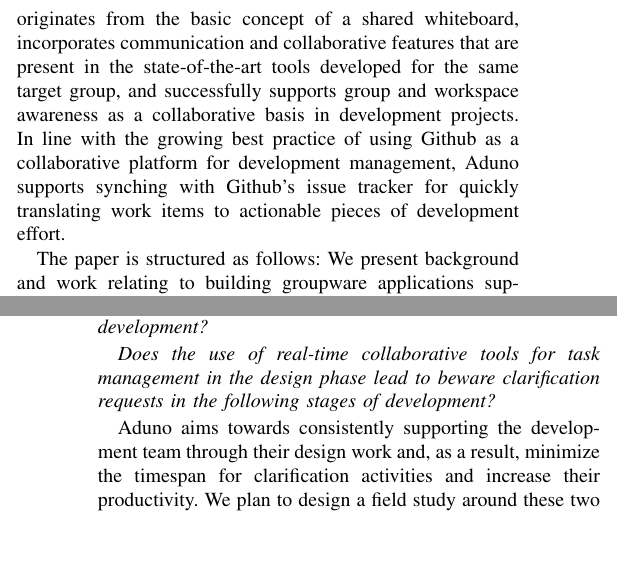
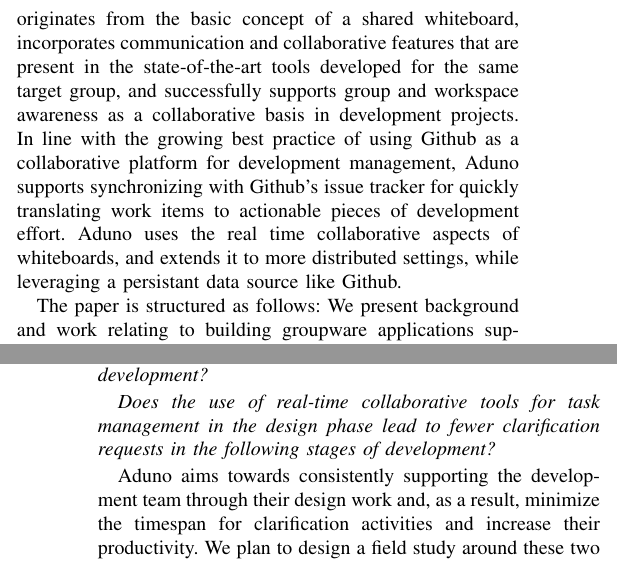
Before and after one commit to bradens/aduno-chase-paper, a LaTeX paper (aduno.tex): two parts of the columns of pages 1 and 7 of 8, joined at a grey line, cut so that both start at the same text, the shorter picture padded with empty space. Compiled offline with pdfLaTeX.

Commit message:
Minor changes.  Added a few more tools to the comparison table, small modification to the motivation.

```diff
--- a/main.tex
+++ b/aduno.tex
@@ -36,7 +36,7 @@ Teams today, especially as they become distributed, need {\sc cscw} applications
 
 One setting that these principles take effect in is distributed software development, where teams need to coordinate for different sets of activities until they have built the end product. During the earlier stages of development, developers need to establish work items to plan and organize their work around. A comparison between some of the most popular and widely used tolls for collaborative software development shows that they mostly rely on text-based methods of establishing work items and handling workflow, not providing highly visualized features and not being particularly real-time. This might be efficient for teams that have also more informal means of communicating and negotiating work, but distributed teams mostly miss out on these indirect communication methods. We hypothesize that a highly visual, real-time environment for creating and managing work items between team members, can better support developers through the design process and can produce benefits in terms of the clarification, errors and speed of this part of the work process.
 
-We introduce a shared workspace application that enables visually creating and organizing work tasks in real time, targeted towards software development teams. Our solution originates from the basic concept of a shared whiteboard, incorporates communication and collaborative features that are present in the state-of-the-art tools developed for the same target group, and successfully supports group and workspace awareness as a collaborative basis in development projects. In line with the growing best practice of using Github as a collaborative platform for development management, Aduno supports synching with Github's issue tracker for quickly translating work items to actionable pieces of development effort.
+We introduce a shared workspace application that enables visually creating and organizing work tasks in real time, targeted towards software development teams. Our solution originates from the basic concept of a shared whiteboard, incorporates communication and collaborative features that are present in the state-of-the-art tools developed for the same target group, and successfully supports group and workspace awareness as a collaborative basis in development projects. In line with the growing best practice of using Github as a collaborative platform for development management, Aduno supports synchronizing with Github's issue tracker for quickly translating work items to actionable pieces of development effort.  Aduno uses the real time collaborative aspects of whiteboards, and extends it to more distributed settings, while leveraging a persistant data source like Github.
 
 The paper is structured as follows: We present background and work relating to building groupware applications supporting collaborative work in Section~\ref{sec:background} and explain how we used this as a foundation for Aduno's requirements. We then present the tool's conceptualization and design decisions in Section~\ref{sec:concept} and describe the initial evaluation that we carried out with a team of experts in Section~\ref{sec:evaluation}. Section~\ref{sec:results} presents the results of our evaluation. We describe our future work goals in Section~\ref{sec:future} and conclude the paper in Section~\ref{sec:conclusion}.
 
@@ -323,7 +325,7 @@ Since Aduno helps the team collaboratively define and link work items, especiall
 
 \textit{Does the use of real-time collaborative tools for task management in the design phase speed up the following stages of development?}
 
-\textit{Does the use of real-time collaborative tools for task management in the design phase lead to beware clarification requests in the following stages of development?}
+\textit{Does the use of real-time collaborative tools for task management in the design phase lead to fewer clarification requests in the following stages of development?}
 
 Aduno aims towards consistently supporting the development team through their design work and, as a result, minimize the timespan for clarification activities and increase their productivity. We plan to design a field study around these two research questions, using geographically distributed teams.
 
```
Also changed, not shown: aduno.bbl (added), main.bbl (added), aduno.tex (2 more changed lines), 7 other files.
